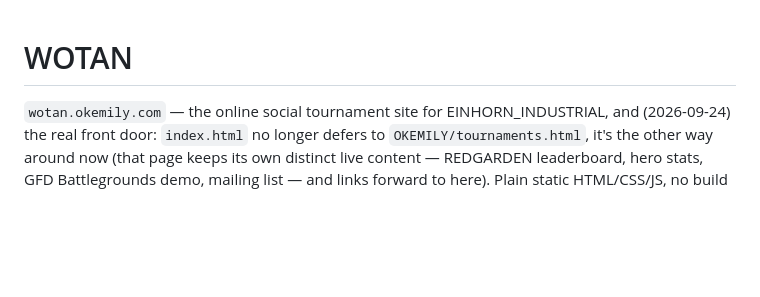
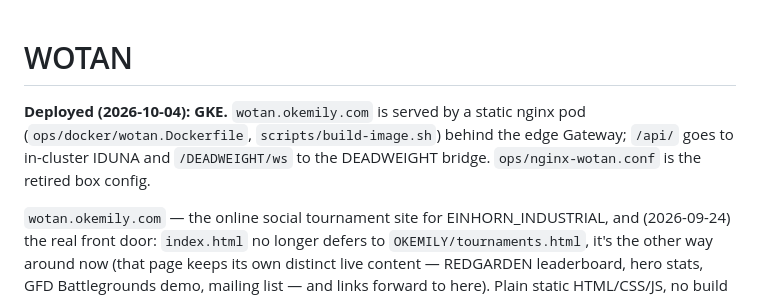
Before and after one commit to emilyspringerton/WOTAN, a Markdown page: README.md, the part around the change. GitHub-like rendering; blank space fills up the shorter version.

Commit message:
docs(WOTAN): README — now on GKE
session: sess-20260923-1030-4a526255

Co-Authored-By: Claude Sonnet 5.5 <noreply@anthropic.com>
Claude-Session: https://claude.ai/code/session_01Ck68xoib98SXPZEMbb91xZ

```diff
--- a/README.md
+++ b/README.md
@@ -1,4 +1,7 @@
 # WOTAN
+
+**Deployed (2026-10-04): GKE.** `wotan.okemily.com` is served by a static nginx pod (`ops/docker/wotan.Dockerfile`, `scripts/build-image.sh`) behind the edge Gateway; `/api/` goes to in-cluster IDUNA and `/DEADWEIGHT/ws` to the DEADWEIGHT bridge. `ops/nginx-wotan.conf` is the retired box config.
+
 
 `wotan.okemily.com` — the online social tournament site for EINHORN_INDUSTRIAL, and (2026-09-24) the real front door:
 `index.html` no longer defers to `OKEMILY/tournaments.html`, it's the other way around now (that page keeps its own
```
